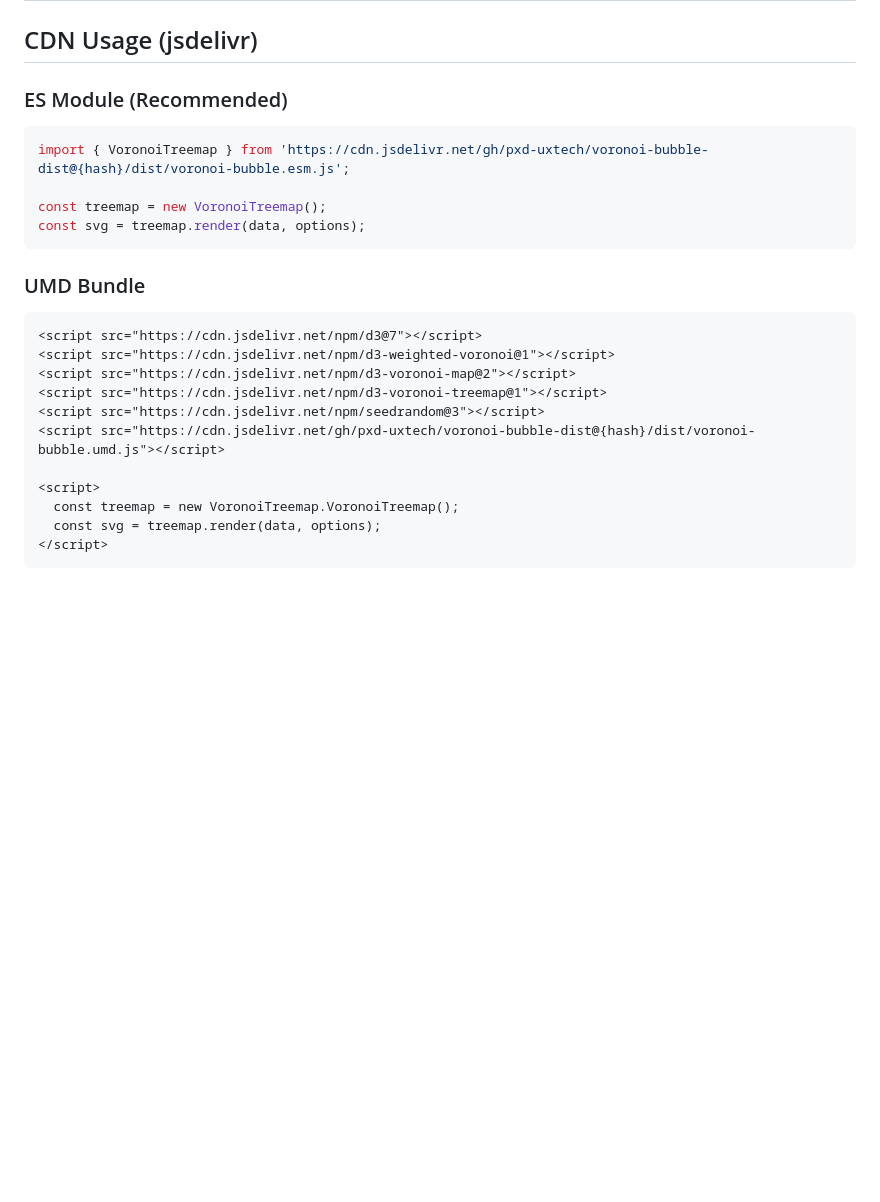
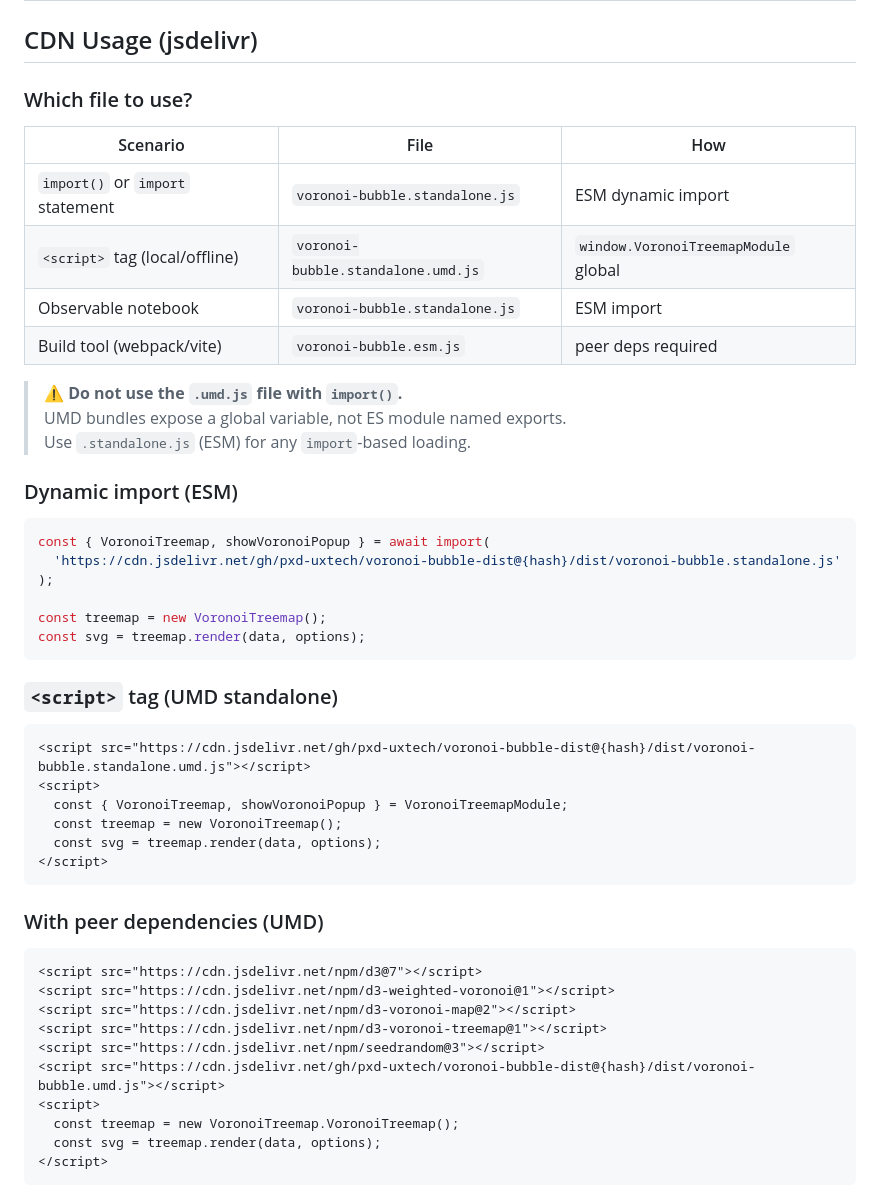
Before and after one commit to pxd-uxtech/voronoi-bubble-dist, a Markdown page: README.md, the part around one of its changes. Rendered like a GitHub page; blank space fills up the shorter version.

Commit message:
docs: clarify which file to use — ESM for import(), UMD for script tag
Co-Authored-By: Claude Sonnet 4.6 <noreply@anthropic.com>

````diff
--- a/README.md
+++ b/README.md
@@ -71,16 +71,42 @@ Beyond these four, VoronoiBubble also provides:
 
 ## CDN Usage (jsdelivr)
 
-### ES Module (Recommended)
+### Which file to use?
+
+| Scenario | File | How |
+|---|---|---|
+| `import()` or `import` statement | `voronoi-bubble.standalone.js` | ESM dynamic import |
+| `<script>` tag (local/offline) | `voronoi-bubble.standalone.umd.js` | `window.VoronoiTreemapModule` global |
+| Observable notebook | `voronoi-bubble.standalone.js` | ESM import |
+| Build tool (webpack/vite) | `voronoi-bubble.esm.js` | peer deps required |
+
+> **⚠️ Do not use the `.umd.js` file with `import()`.**
+> UMD bundles expose a global variable, not ES module named exports.
+> Use `.standalone.js` (ESM) for any `import`-based loading.
+
+### Dynamic import (ESM)
 
 ```javascript
-import { VoronoiTreemap } from 'https://cdn.jsdelivr.net/gh/pxd-uxtech/voronoi-bubble-dist@{hash}/dist/voronoi-bubble.esm.js';
+const { VoronoiTreemap, showVoronoiPopup } = await import(
+  'https://cdn.jsdelivr.net/gh/pxd-uxtech/voronoi-bubble-dist@{hash}/dist/voronoi-bubble.standalone.js'
+);
 
 const treemap = new VoronoiTreemap();
 const svg = treemap.render(data, options);
 ```
 
-### UMD Bundle
+### `<script>` tag (UMD standalone)
+
+```html
+<script src="https://cdn.jsdelivr.net/gh/pxd-uxtech/voronoi-bubble-dist@{hash}/dist/voronoi-bubble.standalone.umd.js"></script>
+<script>
+  const { VoronoiTreemap, showVoronoiPopup } = VoronoiTreemapModule;
+  const treemap = new VoronoiTreemap();
+  const svg = treemap.render(data, options);
+</script>
+```
+
+### With peer dependencies (UMD)
 
 ```html
 <script src="https://cdn.jsdelivr.net/npm/d3@7"></script>
@@ -89,7 +115,6 @@ const svg = treemap.render(data, options);
 <script src="https://cdn.jsdelivr.net/npm/d3-voronoi-treemap@1"></script>
 <script src="https://cdn.jsdelivr.net/npm/seedrandom@3"></script>
 <script src="https://cdn.jsdelivr.net/gh/pxd-uxtech/voronoi-bubble-dist@{hash}/dist/voronoi-bubble.umd.js"></script>
-
 <script>
   const treemap = new VoronoiTreemap.VoronoiTreemap();
   const svg = treemap.render(data, options);
````
Also changed, not shown: other parts of README.md (+0 -6 lines).
